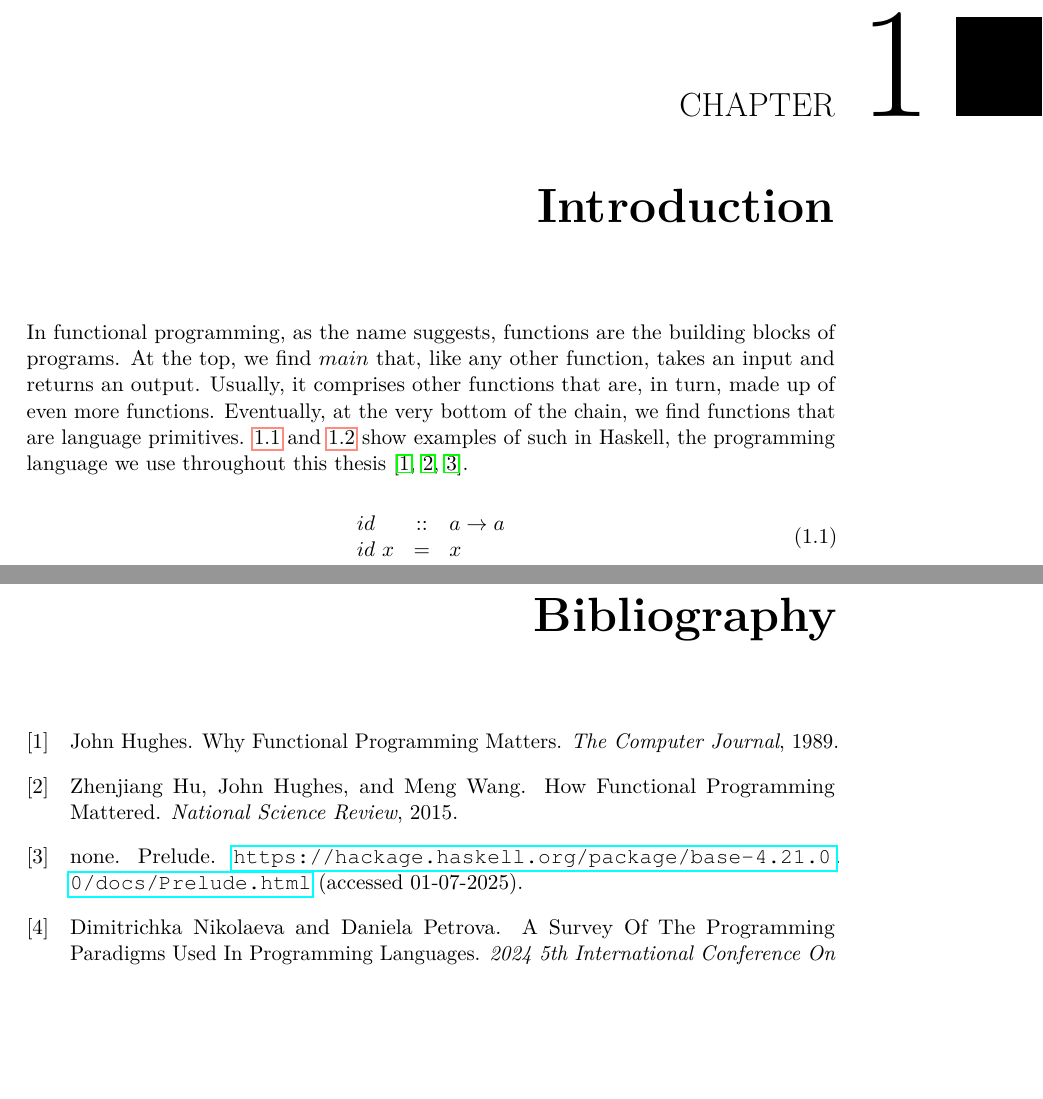
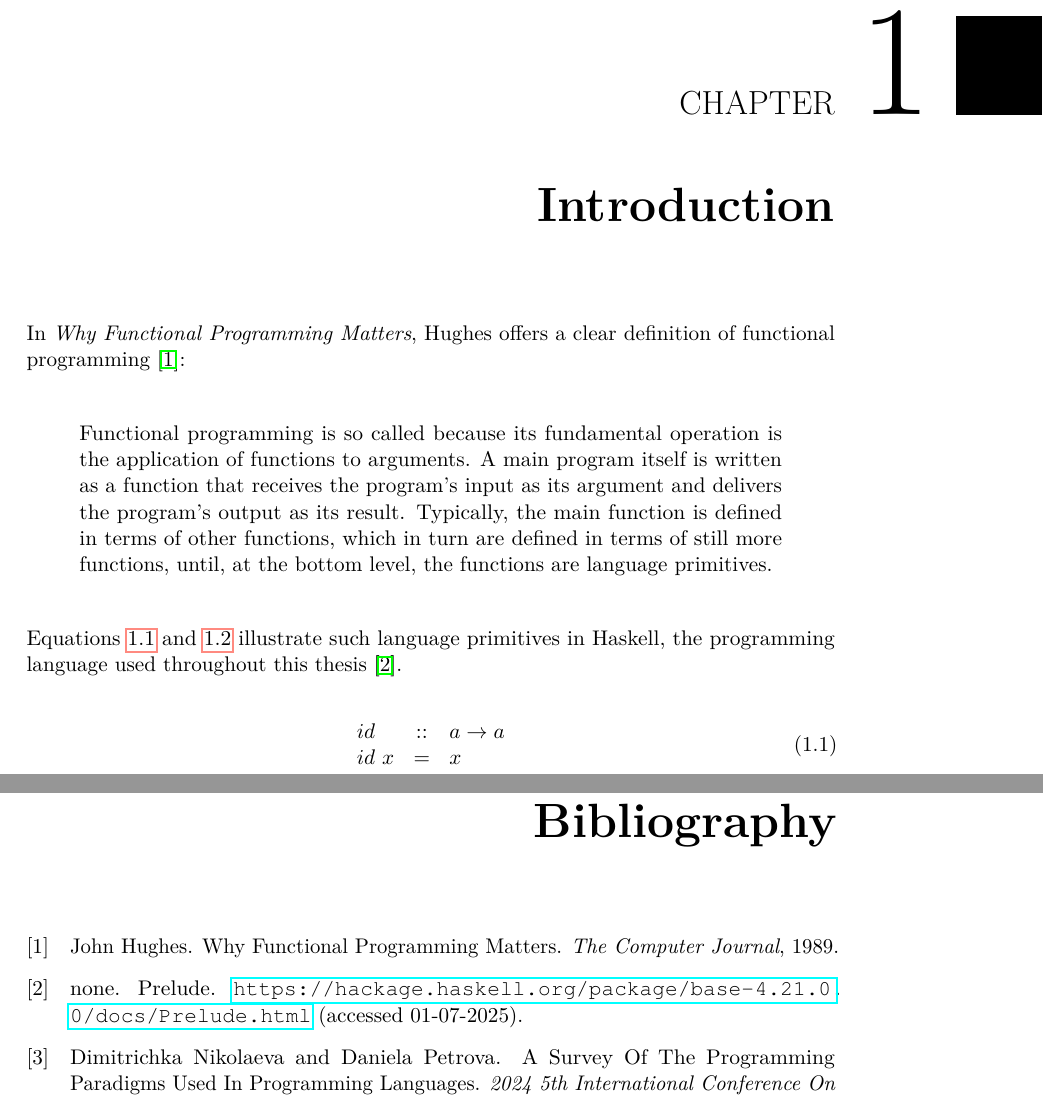
Before and after one commit to e11720061/a-simple-str8ts-solver-paper, a LaTeX thesis (example.tex, which reads chapters/introduction.tex): two parts of pages 11 and 57 of 58, joined at a grey line, cut so that both start at the same text, the shorter picture padded with empty space. Compiled offline with pdfLaTeX.

Commit message:
exchange paragraph with original quote

```diff
--- a/chapters/introduction.tex
+++ b/chapters/introduction.tex
@@ -1,6 +1,12 @@
 \chapter{Introduction}
 
-In functional programming, as the name suggests, functions are the building blocks of programs. At the top, we find $main$ that, like any other function, takes an input and returns an output. Usually, it comprises other functions that are, in turn, made up of even more functions. Eventually, at the very bottom of the chain, we find functions that are language primitives. \ref{eq:id} and \ref{eq:map} show examples of such in Haskell, the programming language we use throughout this thesis~\cite{hughes1989functional, hu2015functional, website-haskell-prelude}.
+In \textit{Why Functional Programming Matters}, Hughes offers a clear definition of functional programming~\cite{hughes1989functional}:
+
+\begin{quote}
+    Functional programming is so called because its fundamental operation is the application of functions to arguments. A main program itself is written as a function that receives the program’s input as its argument and delivers the program’s output as its result. Typically, the main function is defined in terms of other functions, which in turn are defined in terms of still more functions, until, at the bottom level, the functions are language primitives.
+\end{quote}
+
+Equations~\ref{eq:id} and~\ref{eq:map} illustrate such language primitives in Haskell, the programming language used throughout this thesis~\cite{website-haskell-prelude}.
 
 \begin{equation}\label{eq:id}
     \begin{array}{lcl}
```
